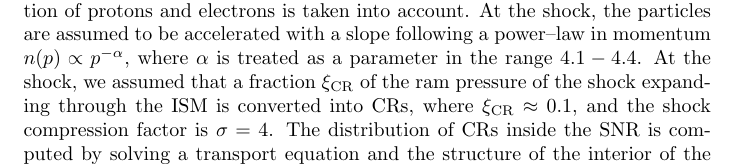
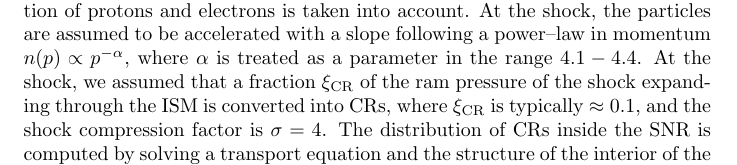
Before and after one commit to gammasky/cta-dc, a LaTeX paper (docs/cta_1dc_gps_sky_model.tex): part of page 2 of 4, cut so that both start at the same text. Compiled offline with pdfLaTeX.

Commit message:
Update cta_1dc_gps_sky_model.tex

```diff
--- a/docs/cta_1dc_gps_sky_model.tex
+++ b/docs/cta_1dc_gps_sky_model.tex
@@ -87,7 +87,7 @@ We rely on Monte Carlo methods to simulate the population of SNRs potentially de
 We simulate the time and location of supernova explosions in the Galaxy, assuming a rate of 3 SN per century, and a spatial distribution described as in~\cite{faucher}. Two mechanisms, via four types of progenitors, are considered:~thermonuclear (type Ia) and core--collapse (types Ib/c, IIP, IIb). The relative rates and typical parameters associated to each type, such as the total supernova explosion energy, the velocity of the wind and the mass of the ejecta, are adopted as in~\cite{seo}, so that every simulated supernova is assigned a type and corresponding parameters.
 At the location of each supernova, the typical value of the interstellar medium (ISM) is derived from surveys of atomic and molecular hydrogen~\cite{H1,H2}. The evolution of the shock radius $R_{\rm sh}$ and velocity $u_{\rm sh}$ is computed using analytical and semi--analytical description of~\cite{chevalier,pz05}.
 
-Finally, the gamma--ray luminosity of each SNR is computed. The contribution of protons and electrons is taken into account. At the shock, the particles are assumed to be accelerated with a slope following a power--law in momentum $n(p) \propto p^{-\alpha}$, where $\alpha$ is treated as a parameter in the range $4.1 - 4.4$. At the shock, we assumed that a fraction $\xi_{\rm CR}$ of the ram pressure of the shock expanding through the ISM is converted into CRs, where $\xi_{\rm CR} \approx 0.1$, and the shock compression factor is $\sigma=4$.
+Finally, the gamma--ray luminosity of each SNR is computed. The contribution of protons and electrons is taken into account. At the shock, the particles are assumed to be accelerated with a slope following a power--law in momentum $n(p) \propto p^{-\alpha}$, where $\alpha$ is treated as a parameter in the range $4.1 - 4.4$. At the shock, we assumed that a fraction $\xi_{\rm CR}$ of the ram pressure of the shock expanding through the ISM is converted into CRs, where $\xi_{\rm CR}$ is typically $\approx 0.1$, and the shock compression factor is $\sigma=4$.
 The distribution of CRs inside the SNR is computed by solving a transport equation and the structure of the interior of the SNR is derived by solving the gas continuity equation, as in~\cite{pz03,pz05}.
 The maximum momentum reached by protons is computed by assuming that protons escape the shock when their diffusion length equates a fraction $\zeta \approx 0.1$ of the shock radius, adopting a Bohm diffusion coefficient, this leads to $p_{\max} \propto R_{\rm sh} u_{\rm sh} B_{\rm down}$, where $B_{\rm down}$ is the magnetic field downstream of the shock. In order to account for magnetic field amplification downstream of the shock, and without making any assumption on the type of mechanism involved in the amplification, we describe $B_{\rm down} = \sigma B_{0}\sqrt{({u_{\rm sh}}/{v_{\rm d}})^{2}+1}$, where $v_{\rm d}$ is explicited in~\cite{zirakashviliaharonian2010} .
 The hadronic contribution to the gamma--ray spectrum is then calculated following the approach of~\cite{kelner2006}, weighted by a factor 1.8 to take into account nuclei heavier than hydrogen.
```
